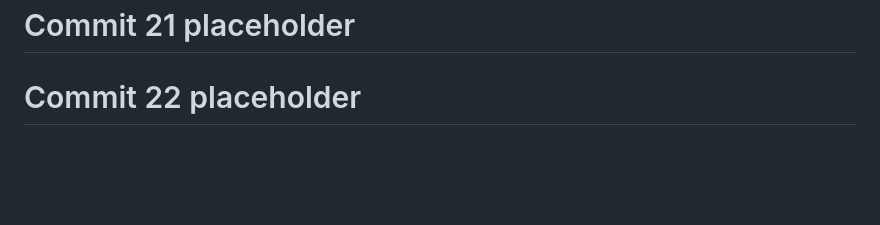
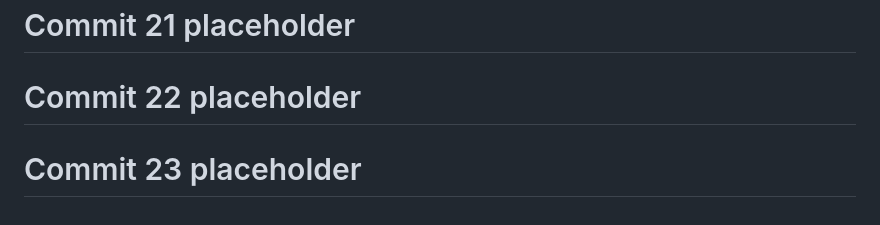
Before and after one commit to God-zil-la/project3, a Markdown page: README.md, the part around the change. Drawn GitHub-style; blank space fills up the shorter version.

```diff
--- a/README.md
+++ b/README.md
@@ -620,3 +620,5 @@ GitHub: @god-zil-la
 # Commit 21 placeholder
 
 # Commit 22 placeholder
+
+# Commit 23 placeholder
```
